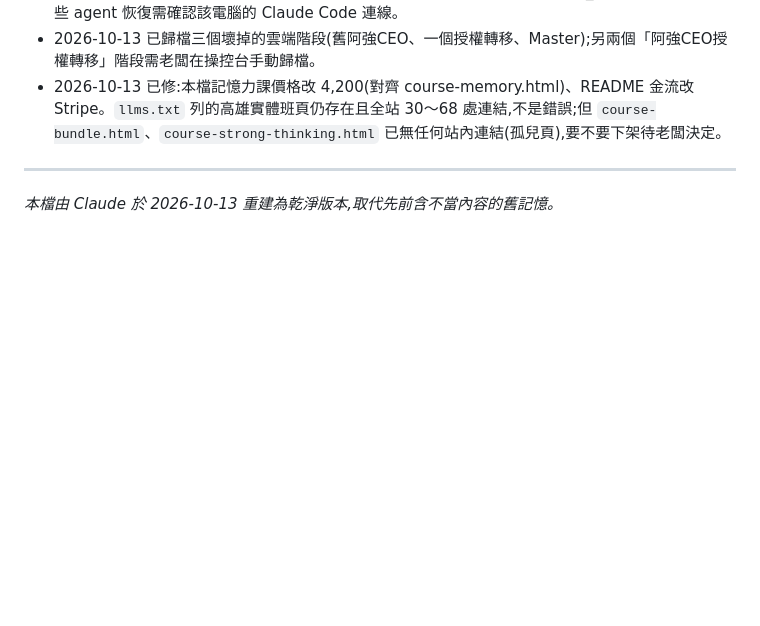
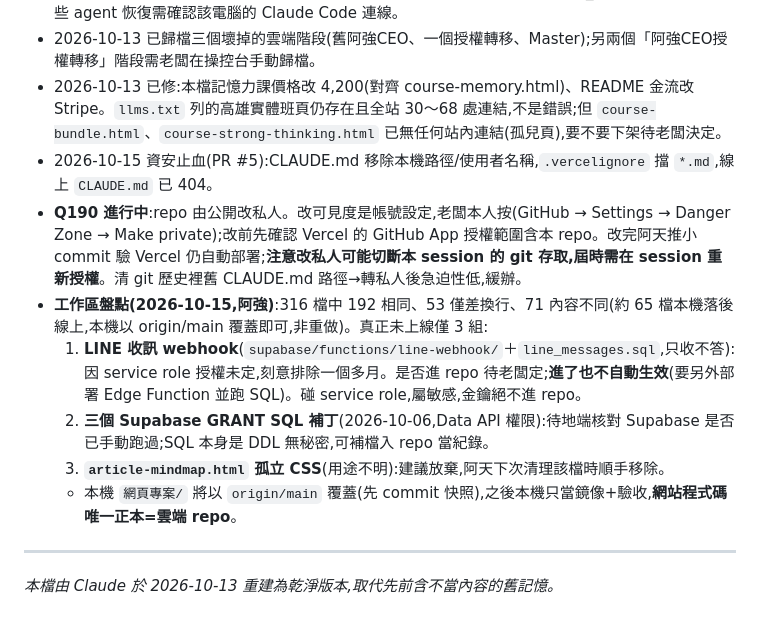
Before and after one commit to brainingflow/skybraining-web, a Markdown page: CLAUDE.md, the part around the change. GitHub-like rendering; blank space fills up the shorter version.

Commit message:
記憶更新待辦：Q190 進行中＋工作區盤點 3 組未上線項（阿強 2026-10-15） (#6)
- Q190（repo 改私人）進度與風險（可能切斷本 session git 存取）、清歷史緩辦入待辦。
- 工作區 316 檔盤點：真正未上線僅 3 組（LINE 收訊 webhook、三個 Supabase GRANT SQL、article-mindmap 孤立 CSS），其餘本機落後線上以 origin/main 覆蓋即可。
- 記明:本機將以 origin/main 覆蓋後只當鏡像＋驗收，網站程式碼唯一正本為雲端 repo。


Claude-Session: https://claude.ai/code/session_01CDUXY4dBV8zQtBk6NkJ1PU

Co-authored-by: Claude <noreply@anthropic.com>

```diff
--- a/CLAUDE.md
+++ b/CLAUDE.md
@@ -137,6 +137,13 @@
 - 排程型 agent(收單 / 早報 / 週報)跑在老闆電腦上,近期顯示電腦離線(computer_unreachable),要這些 agent 恢復需確認該電腦的 Claude Code 連線。
 - 2026-10-13 已歸檔三個壞掉的雲端階段(舊阿強CEO、一個授權轉移、Master);另兩個「阿強CEO授權轉移」階段需老闆在操控台手動歸檔。
 - 2026-10-13 已修:本檔記憶力課價格改 4,200(對齊 course-memory.html)、README 金流改 Stripe。`llms.txt` 列的高雄實體班頁仍存在且全站 30～68 處連結,不是錯誤;但 `course-bundle.html`、`course-strong-thinking.html` 已無任何站內連結(孤兒頁),要不要下架待老闆決定。
+- 2026-10-15 資安止血(PR #5):CLAUDE.md 移除本機路徑/使用者名稱,`.vercelignore` 擋 `*.md`,線上 `CLAUDE.md` 已 404。
+- **Q190 進行中**:repo 由公開改私人。改可見度是帳號設定,老闆本人按(GitHub → Settings → Danger Zone → Make private);改前先確認 Vercel 的 GitHub App 授權範圍含本 repo。改完阿天推小 commit 驗 Vercel 仍自動部署;**注意改私人可能切斷本 session 的 git 存取,屆時需在 session 重新授權**。清 git 歷史裡舊 CLAUDE.md 路徑→轉私人後急迫性低,緩辦。
+- **工作區盤點(2026-10-15,阿強)**:316 檔中 192 相同、53 僅差換行、71 內容不同(約 65 檔本機落後線上,本機以 origin/main 覆蓋即可,非重做)。真正未上線僅 3 組:
+  1. **LINE 收訊 webhook**(`supabase/functions/line-webhook/`＋`line_messages.sql`,只收不答):因 service role 授權未定,刻意排除一個多月。是否進 repo 待老闆定;**進了也不自動生效**(要另外部署 Edge Function 並跑 SQL)。碰 service role,屬敏感,金鑰絕不進 repo。
+  2. **三個 Supabase GRANT SQL 補丁**(2026-10-06,Data API 權限):待地端核對 Supabase 是否已手動跑過;SQL 本身是 DDL 無秘密,可補檔入 repo 當紀錄。
+  3. **`article-mindmap.html` 孤立 CSS**(用途不明):建議放棄,阿天下次清理該檔時順手移除。
+  - 本機 `網頁專案/` 將以 `origin/main` 覆蓋(先 commit 快照),之後本機只當鏡像+驗收,**網站程式碼唯一正本=雲端 repo**。
 
 ---
 
```
